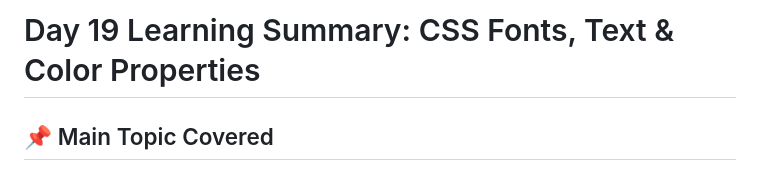
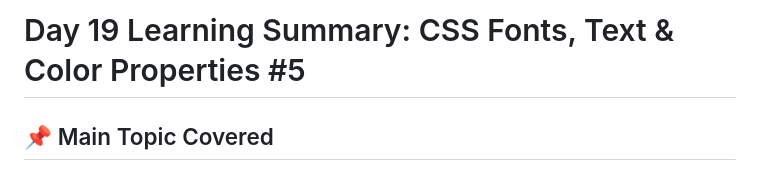
Before and after one commit to Yash-YT-tech/yash-learns-fullstack, a Markdown page: Day 19/Day 19 Highlights.md, the part around the change. GitHub-like rendering.

```diff
--- a/Day 19/Day 19 Highlights.md
+++ b/Day 19/Day 19 Highlights.md
@@ -1,4 +1,4 @@
-# Day 19 Learning Summary: CSS Fonts, Text & Color Properties
+# Day 19 Learning Summary: CSS Fonts, Text & Color Properties  #5
 
 ## 📌 Main Topic Covered
 **CSS Typography and Color Systems** – A deep dive into font management, text styling, Google Fonts integration, and different color representation methods used in modern web development.
```
